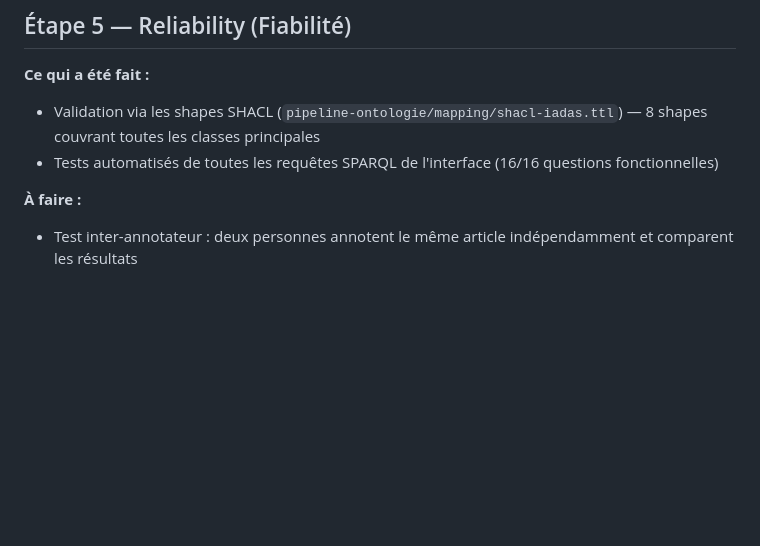
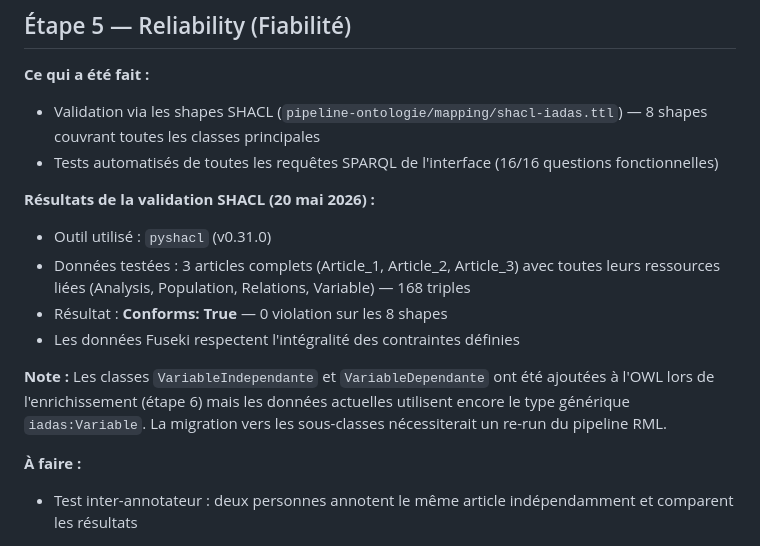
Before and after one commit to Wimmics/IADAS, a Markdown page: pipeline-ontologie/IADAS-Ontologie-Synthese.md, the part around the change. Drawn GitHub-style; blank space fills up the shorter version.

Commit message:
Add SHACL validation results to SELAR3 synthesis (step 5 - Reliability)
pyshacl v0.31.0 — Conforms: True, 0 violation, 168 triples tested (3 articles)

```diff
--- a/pipeline-ontologie/IADAS-Ontologie-Synthese.md
+++ b/pipeline-ontologie/IADAS-Ontologie-Synthese.md
@@ -133,6 +133,14 @@ L'annotation de cet article a mis en évidence deux lacunes dans l'ontologie :
 - Validation via les shapes SHACL (`pipeline-ontologie/mapping/shacl-iadas.ttl`) — 8 shapes couvrant toutes les classes principales
 - Tests automatisés de toutes les requêtes SPARQL de l'interface (16/16 questions fonctionnelles)
 
+**Résultats de la validation SHACL (20 mai 2026) :**
+- Outil utilisé : `pyshacl` (v0.31.0)
+- Données testées : 3 articles complets (Article_1, Article_2, Article_3) avec toutes leurs ressources liées (Analysis, Population, Relations, Variable) — 168 triples
+- Résultat : **Conforms: True** — 0 violation sur les 8 shapes
+- Les données Fuseki respectent l'intégralité des contraintes définies
+
+**Note :** Les classes `VariableIndependante` et `VariableDependante` ont été ajoutées à l'OWL lors de l'enrichissement (étape 6) mais les données actuelles utilisent encore le type générique `iadas:Variable`. La migration vers les sous-classes nécessiterait un re-run du pipeline RML.
+
 **À faire :**
 - Test inter-annotateur : deux personnes annotent le même article indépendamment et comparent les résultats
 
```
